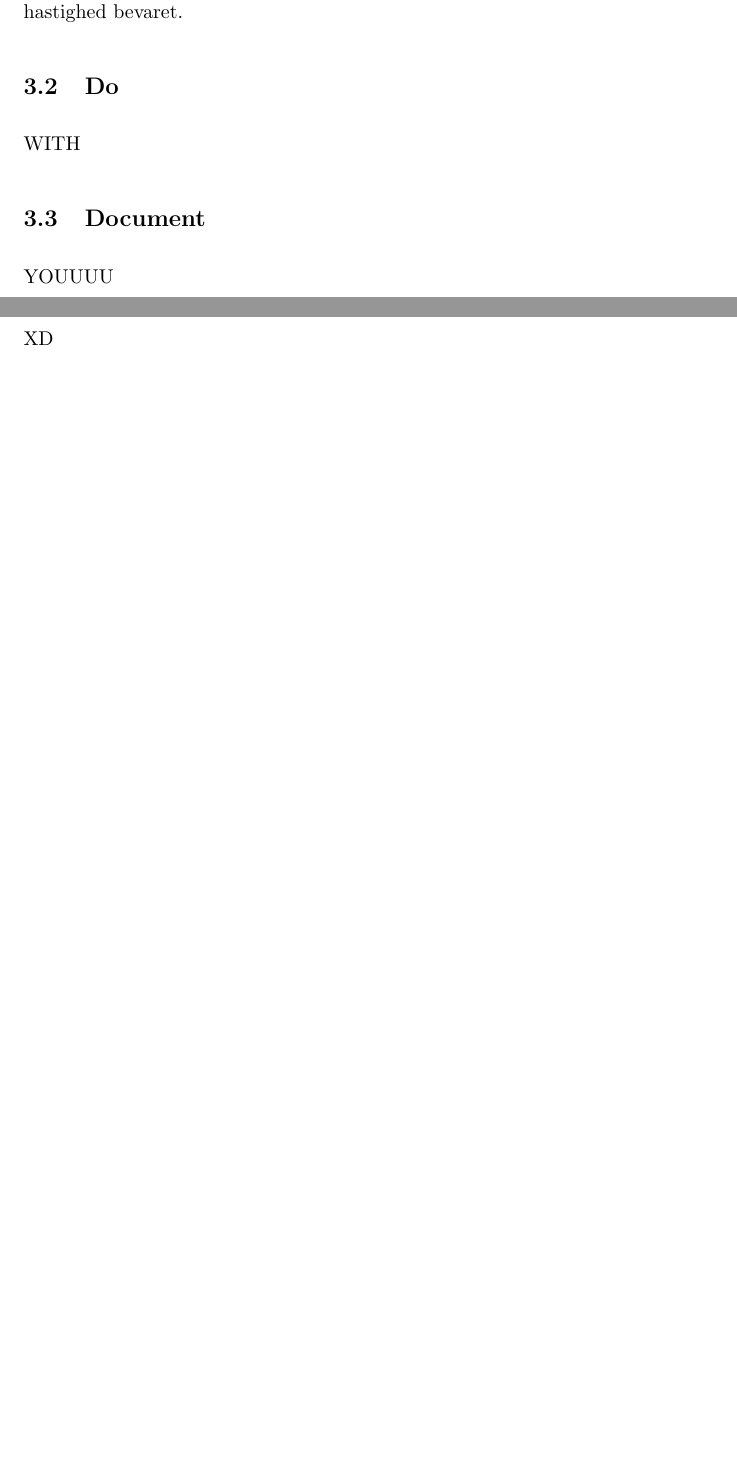
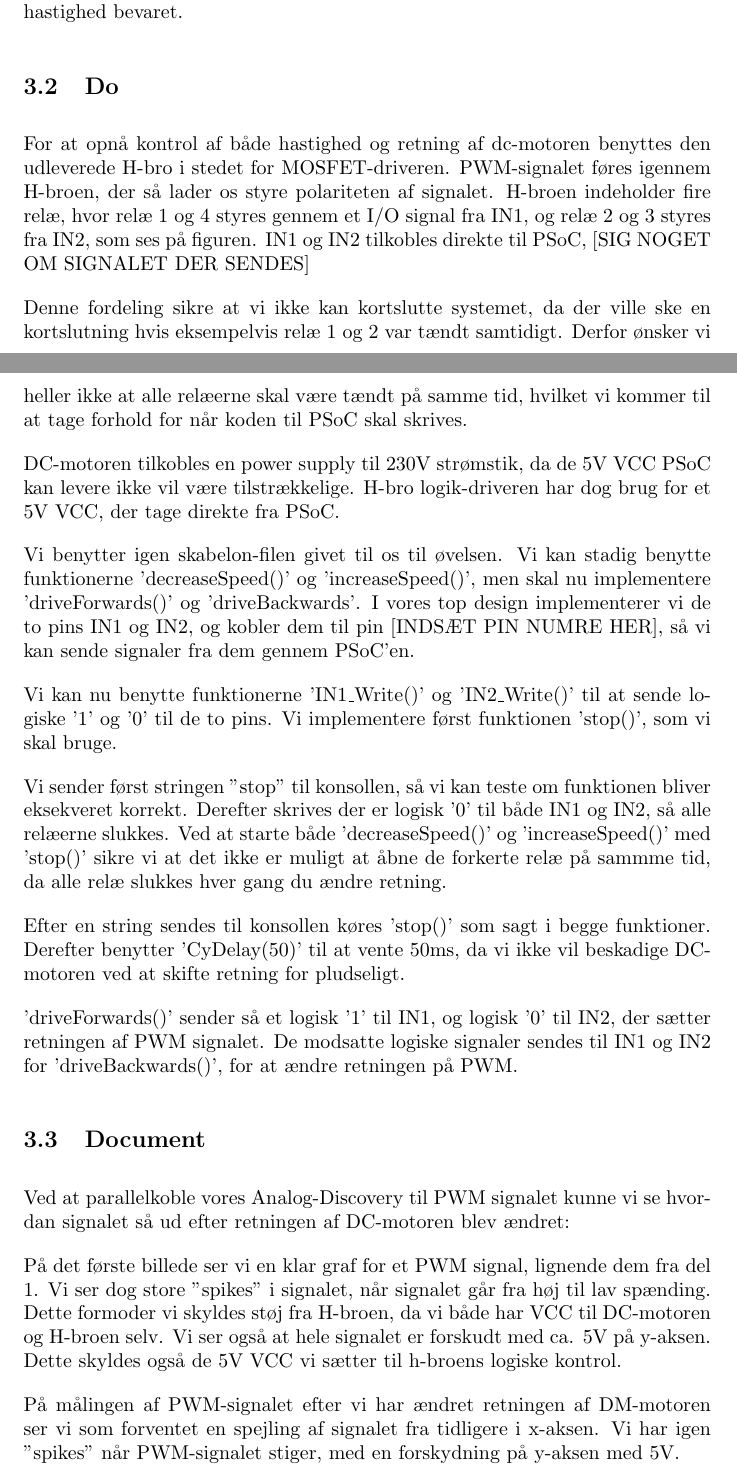
Before and after one commit to rasmoller/Semester3, a LaTeX document (GFV/Lek2/main.tex, which reads GFV/Lek2/sec/ex2.tex): two parts of pages 4 and 5 of 5 before the commit and two parts of pages 4 and 5 of 6 after it, joined at a grey line, cut so that both start at the same text, the shorter picture padded with empty space. Compiled offline with pdfLaTeX.

Commit message:
Tekst indsat for Ex1 og Ex2

```diff
--- a/GFV/Lek2/sec/ex2.tex
+++ b/GFV/Lek2/sec/ex2.tex
@@ -8,13 +8,44 @@
 Del 2 af opgaven adskiller sig fra første del ved at vi nu skal forsøge at styre rotations retnings af DC-motoren, dog stadig med funktionen til at styre motorens hastighed bevaret.
 
 \subsection{Do}
-WITH
+For at opnå kontrol af både hastighed og retning af dc-motoren benyttes den udleverede H-bro i stedet for MOSFET-driveren. PWM-signalet føres igennem H-broen, der så lader os styre polariteten af signalet. H-broen indeholder fire relæ, hvor relæ 1 og 4 styres gennem et I/O signal fra IN1, og relæ 2 og 3 styres fra IN2, som ses på figuren. IN1 og IN2 tilkobles direkte til PSoC, [SIG NOGET OM SIGNALET DER SENDES]
+
+%[INDSÆT FIGUR MED H-BRO]
+
+Denne fordeling sikre at vi ikke kan kortslutte systemet, da der ville ske en kortslutning hvis eksempelvis relæ 1 og 2 var tændt samtidigt. Derfor ønsker vi heller ikke at alle relæerne skal være tændt på samme tid, hvilket vi kommer til at tage forhold for når koden til PSoC skal skrives.
+
+DC-motoren tilkobles en power supply til 230V strømstik, da de 5V VCC PSoC kan levere ikke vil være tilstrækkelige. H-bro logik-driveren har dog brug for et 5V VCC, der tage direkte fra PSoC.
+
+Vi benytter igen skabelon-filen givet til os til øvelsen. Vi kan stadig benytte funktionerne ’decreaseSpeed()’ og ’increaseSpeed()’, men skal nu implementere ’driveForwards()’ og ’driveBackwards’. I vores top design implementerer vi de to pins IN1 og IN2, og kobler dem til pin [INDSÆT PIN NUMRE HER], så vi kan sende signaler fra dem gennem PSoC’en.
+
+%[INDSÆT BILLEDE AF TOPDESIGN.cysh]
+
+Vi kan nu benytte funktionerne ’IN1\_Write()’ og ’IN2\_Write()’ til at sende logiske ’1’ og ’0’ til de to pins. Vi implementere først funktionen ’stop()’, som vi skal bruge.
+
+%[INDSÆT BILLEDE AF stop() IMPLEMENTERING]
+
+Vi sender først stringen ”stop” til konsollen, så vi kan teste om funktionen bliver eksekveret korrekt. Derefter skrives der er logisk ’0’ til både IN1 og IN2, så alle relæerne slukkes. Ved at starte både ’decreaseSpeed()’ og ’increaseSpeed()’ med ’stop()’ sikre vi at det ikke er muligt at åbne de forkerte relæ på sammme tid, da alle relæ slukkes hver gang du ændre retning.
+
+%[INDSÆT IMPLEMENTERING AF driveForwards() og driveBackwards()]
+
+Efter en string sendes til konsollen køres ’stop()’ som sagt i begge funktioner. Derefter benytter ’CyDelay(50)’ til at vente 50ms, da vi ikke vil beskadige DC-motoren ved at skifte retning for pludseligt.
+
+’driveForwards()’ sender så et logisk ’1’ til IN1, og logisk ’0’ til IN2, der sætter retningen af PWM signalet. De modsatte logiske signaler sendes til IN1 og IN2 for ’driveBackwards()’, for at ændre retningen på PWM.
 
 \subsection{Document}
-YOUUUU
+Ved at parallelkoble vores Analog-Discovery til PWM signalet kunne vi se hvordan signalet så ud efter retningen af DC-motoren blev ændret:
+
+%[INDSÆT BILLEDE AF PWM SIGNAL GRAFER]
+
+På det første billede ser vi en klar graf for et PWM signal, lignende dem fra del 1. Vi ser dog store ”spikes” i signalet, når signalet går fra høj til lav spænding. Dette formoder vi skyldes støj fra H-broen, da vi både har VCC til DC-motoren og H-broen selv. Vi ser også at hele signalet er forskudt med ca. 5V på y-aksen. Dette skyldes også de 5V VCC vi sætter til h-broens logiske kontrol.
+
+%[INDSÆT BILLEDE AF INVERTEREDE PWM-SIGNAL]
+
+På målingen af PWM-signalet efter vi har ændret retningen af DM-motoren ser vi som forventet en spejling af signalet fra tidligere i x-aksen. Vi har igen ”spikes” når PWM-signalet stiger, med en forskydning på y-aksen med 5V.
 
 \subsection{Reflect}
-XD
+Som vi så fra vores målinger skaber en ændring af retningen på DC-motoren en spejling af PWM-signalet på y-aksen. Dette giver også mening, da vi jo blot ændre retningen af signalet med H-broen.
 
+Vi kunne desværre ikke undersøge videre om vores ”spikes” i målingerne faktisk skyldes støj, da vi blev udleveret printboards med alle komponenter allerede loddet, ergo kunne vi ikke ændre meget i opstillingen.
 
 \end{document}
```
Also changed, not shown: GFV/Lek2/sec/Ex1.tex (+2 -1 lines).
